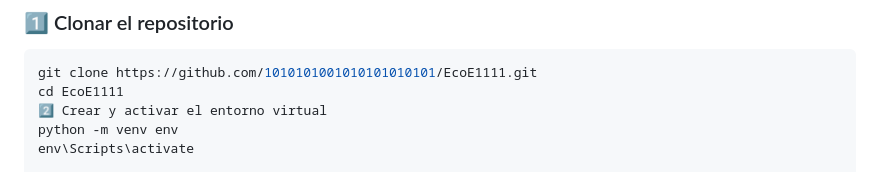
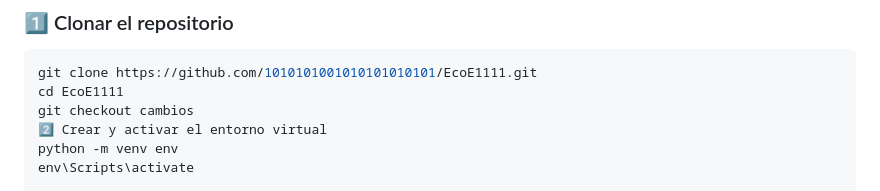
Before and after one commit to 1010101001010101010101/EcoE1111, a Markdown page: README.md, the part around the change. Rendered like a GitHub page.

````diff
--- a/README.md
+++ b/README.md
@@ -4,6 +4,7 @@
 ```bash
 git clone https://github.com/1010101001010101010101/EcoE1111.git
 cd EcoE1111
+git checkout cambios
 2️⃣ Crear y activar el entorno virtual
 python -m venv env
 env\Scripts\activate
````
